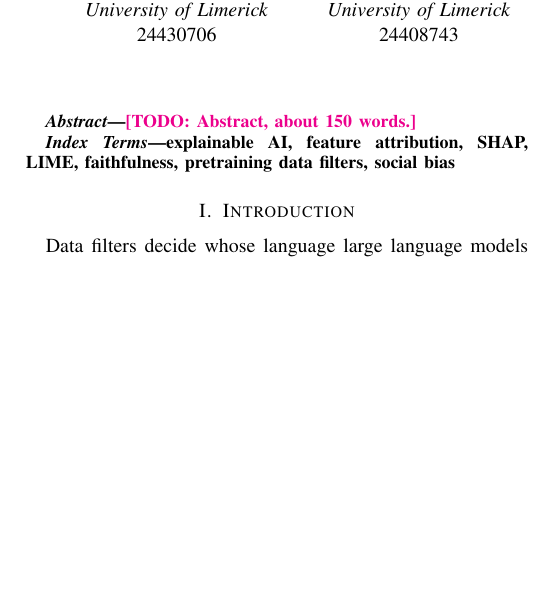
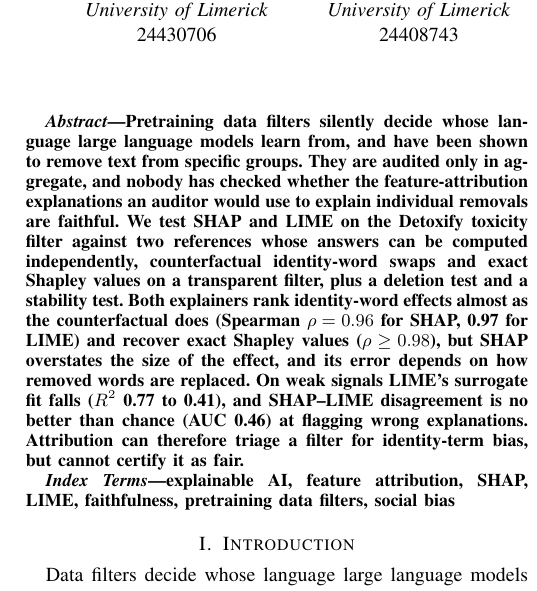
Before and after one commit to MistorRonan/ISE-XAI-Group-10, a LaTeX paper (paper/main.tex, which reads paper/sections/abstract.tex): part of one column of page 1 of 5, cut so that both start at the same text, the shorter picture padded with empty space. Compiled offline with pdfLaTeX.

Commit message:
Update abstract draft.tex

```diff
--- a/paper/sections/abstract.tex
+++ b/paper/sections/abstract.tex
@@ -1,5 +1,8 @@
 % ---------------------------------------------------------------------
-% ABSTRACT (about 150 words).
-% Owner: ___
+% ABSTRACT (about 150 words)
+% main.tex already wraps this file in \begin{abstract}...\end{abstract},
+% so this file holds plain text only. No citations (IEEE style).
+% Every number is from Results (Sec. IV) / Table I.
+% Owner April Gilhool
 % ---------------------------------------------------------------------
-\todo{Abstract, about 150 words.}
+Pretraining data filters silently decide whose language large language models learn from, and have been shown to remove text from specific groups. They are audited only in aggregate, and nobody has checked whether the feature-attribution explanations an auditor would use to explain individual removals are faithful. We test SHAP and LIME on the Detoxify toxicity filter against two references whose answers can be computed independently, counterfactual identity-word swaps and exact Shapley values on a transparent filter, plus a deletion test and a stability test. Both explainers rank identity-word effects almost as the counterfactual does (Spearman $\rho = 0.96$ for SHAP, 0.97 for LIME) and recover exact Shapley values ($\rho \geq 0.98$), but SHAP overstates the size of the effect, and its error depends on how removed words are replaced. On weak signals LIME's surrogate fit falls ($R^2$ 0.77 to 0.41), and SHAP--LIME disagreement is no better than chance (AUC 0.46) at flagging wrong explanations. Attribution can therefore triage a filter for identity-term bias, but cannot certify it as fair.
```
